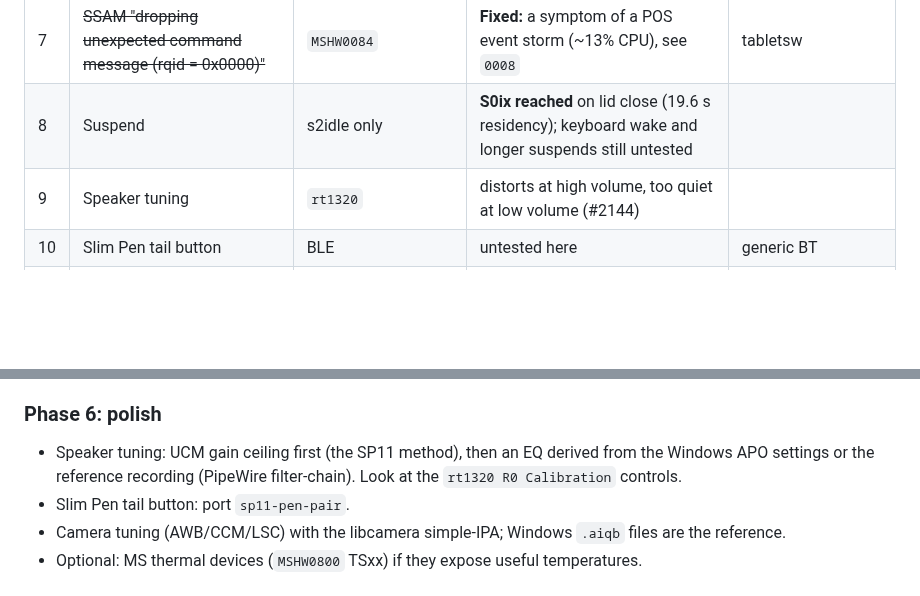
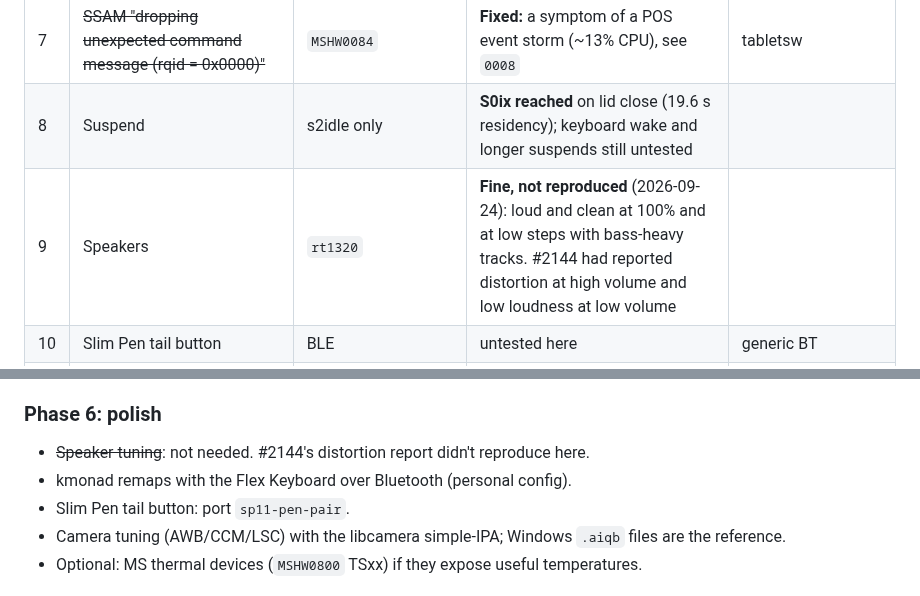
Before and after one commit to turbineBMW/surface-pro-12-linux, a Markdown page: docs/peripheral-plan.md, 2 parts joined by grey strips. Rendered like a GitHub page; blank space fills up the shorter version.

Commit message:
Plan: speakers fine (#2144 report not reproduced); kmonad over Bluetooth in Phase 6
Co-Authored-By: Claude Opus 5.5 (1M context) <noreply@anthropic.com>

```diff
--- a/docs/peripheral-plan.md
+++ b/docs/peripheral-plan.md
@@ -31,7 +31,7 @@ thread (zR-JB's eight-patch series, MosesKim84), and `~/Projects/sp11`.
 | 6 | ~~Unknown~~ Surface Display Hardware Driver (UMDF + `MIS766FpgaFirmware.bin`) | `MSHW0380` `I2C0.FINK`, **no `_CRS`** | unbound | out of scope: the display works without it |
 | 7 | ~~SSAM "dropping unexpected command message (rqid = 0x0000)"~~ | `MSHW0084` | **Fixed:** a symptom of a POS event storm (~13% CPU), see `0008` | tabletsw |
 | 8 | Suspend | s2idle only | **S0ix reached** on lid close (19.6 s residency); keyboard wake and longer suspends still untested | |
-| 9 | Speaker tuning | `rt1320` | distorts at high volume, too quiet at low volume (#2144) | |
+| 9 | Speakers | `rt1320` | **Fine, not reproduced** (2026-09-24): loud and clean at 100% and at low steps with bass-heavy tracks. #2144 had reported distortion at high volume and low loudness at low volume | |
 | 10 | Slim Pen tail button | BLE | untested here | generic BT |
 | 11 | Microsoft power/thermal devices | `MSHW0800` TS01–12, `MSFT000A/F/10/12`, `MSHW0801`, `MSHW0299` | unbound | Windows PEP/thermal framework. Probably ignore |
 | 12 | HECI `e362` = **Pluton**, `e35d` = **Intel ISSEI** | PCI 00:13.0, 00:18.0 | unbound | out of scope |
@@ -405,9 +405,8 @@ Findings (2026-09-24):
   settings. Don't write EEPROM blind.
 
 ### Phase 6: polish
-- Speaker tuning: UCM gain ceiling first (the SP11 method), then an EQ derived from the
-  Windows APO settings or the reference recording (PipeWire filter-chain). Look at the
-  `rt1320 R0 Calibration` controls.
+- ~~Speaker tuning~~: not needed. #2144's distortion report didn't reproduce here.
+- kmonad remaps with the Flex Keyboard over Bluetooth (personal config).
 - Slim Pen tail button: port `sp11-pen-pair`.
 - Camera tuning (AWB/CCM/LSC) with the libcamera simple-IPA; Windows `.aiqb` files
   are the reference.
```
